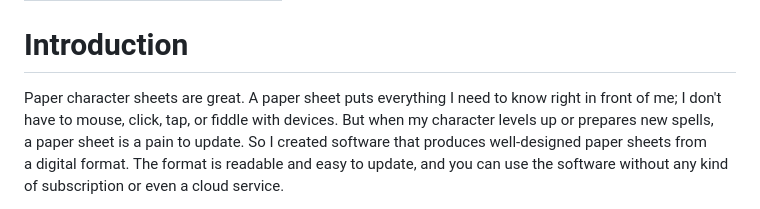
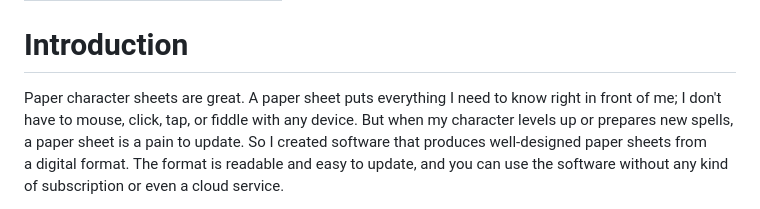
Before and after one commit to dnd-character-sheets/dnd-character-sheets.github.io, a Markdown page: README.md, the part around the change. Drawn GitHub-style.

Commit message:
wordsmithing

```diff
--- a/README.md
+++ b/README.md
@@ -7,7 +7,7 @@ title: D&D Character Sheets using YAML
 Paper character sheets are great.
 A paper sheet puts
 everything I need to know right in front of me;
-I don't have to mouse, click, tap, or fiddle with devices.
+I don't have to mouse, click, tap, or fiddle with any device.
 But when my character levels up or prepares new spells,
 a paper sheet is a pain to update.
 So I created software that
```
